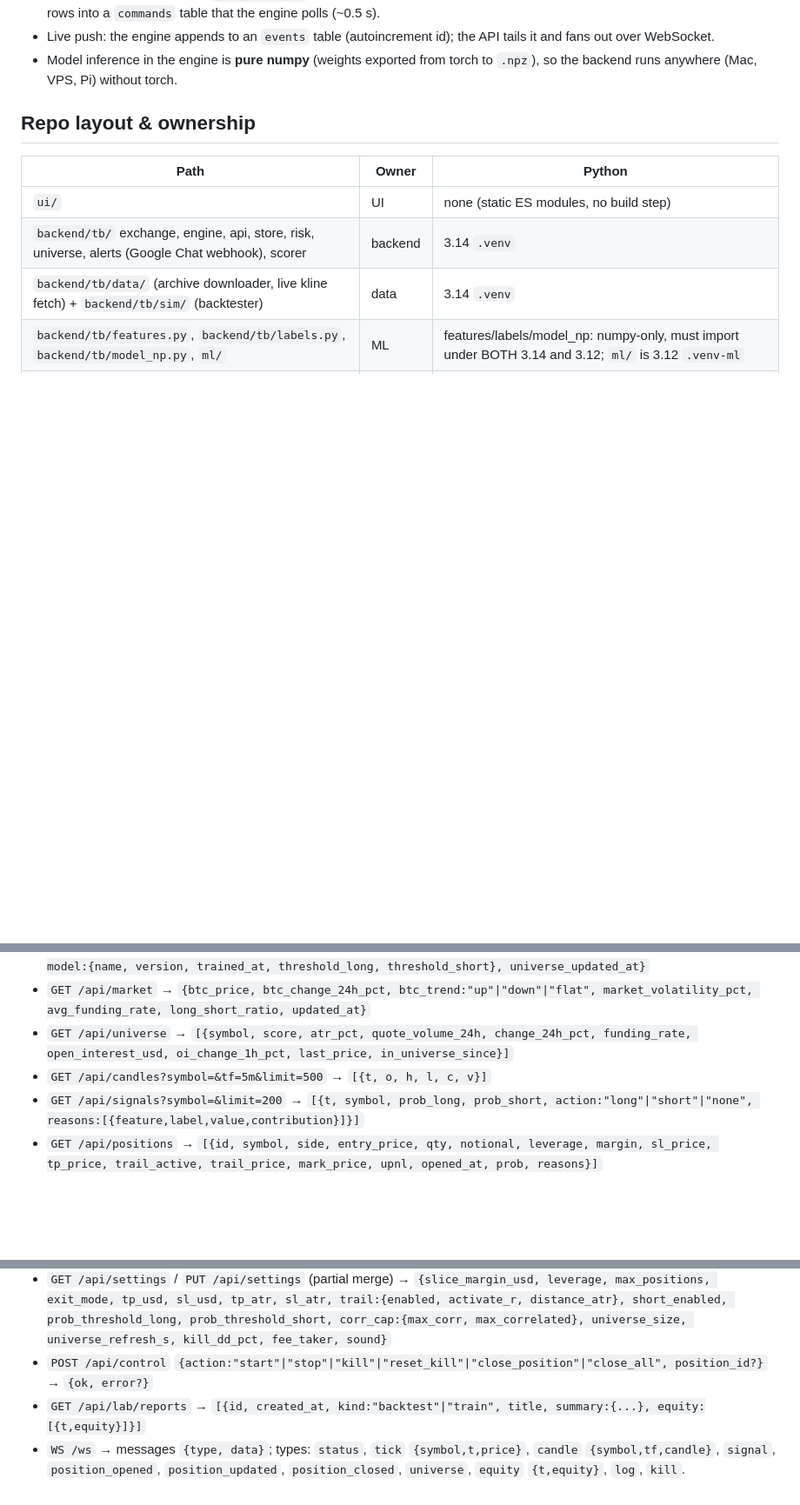
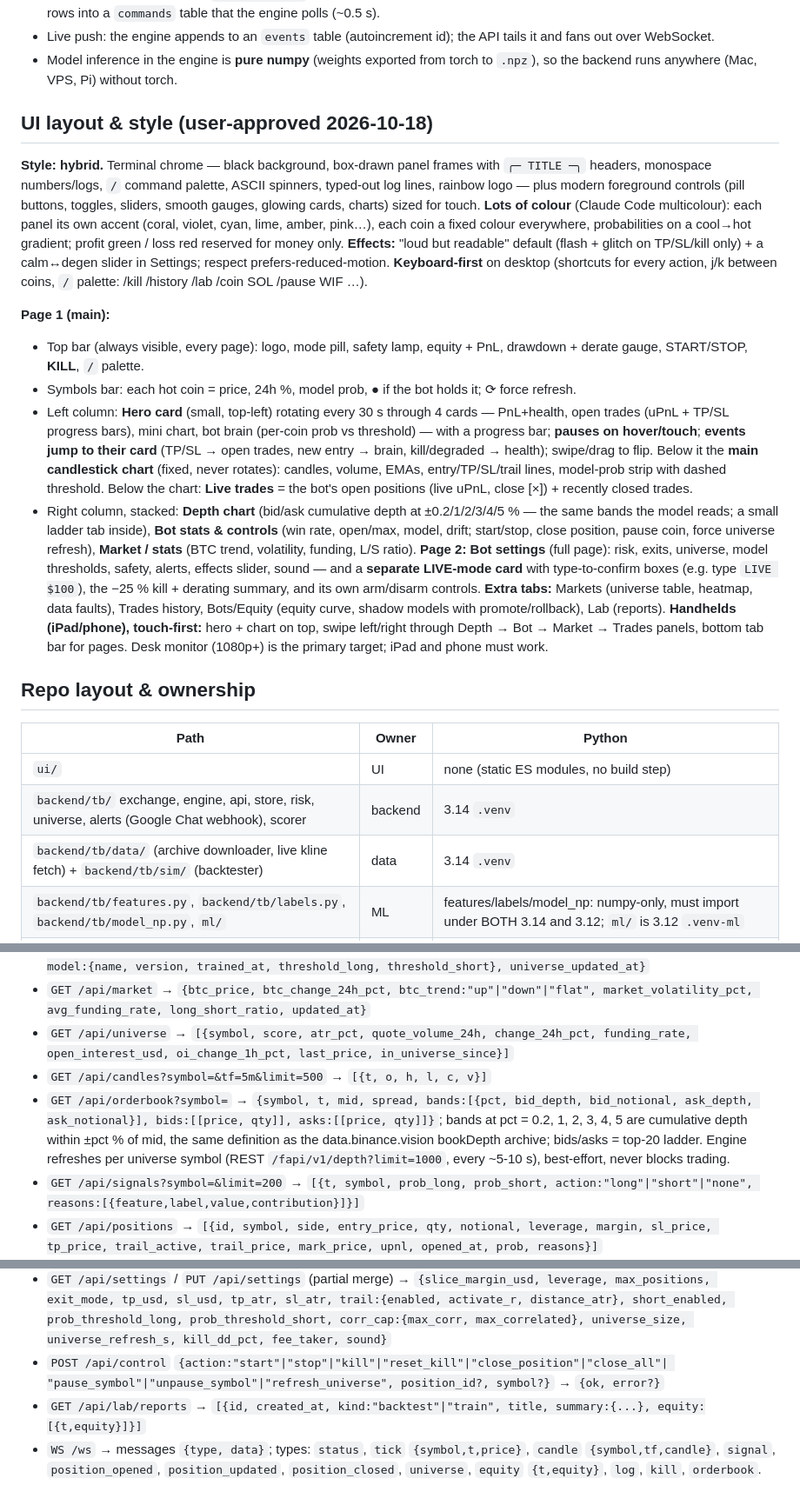
Before and after one commit to vishu1038/TradingBot, a Markdown page: docs/ARCHITECTURE.md, 3 parts joined by grey strips. Shown at 87% size. Drawn GitHub-style; blank space fills up the shorter version.

Commit message:
docs(arch): approved UI layout + hybrid style, orderbook depth bands, pause/refresh controls
Co-Authored-By: Claude Opus 5.5 <noreply@anthropic.com>
Claude-Session: https://claude.ai/code/session_014wxCfDi3n1pqWzdinW3PSh

```diff
--- a/docs/ARCHITECTURE.md
+++ b/docs/ARCHITECTURE.md
@@ -25,6 +25,41 @@ fixed-risk template. Mostly long; shorts only on a stricter threshold.
   fans out over WebSocket.
 - Model inference in the engine is **pure numpy** (weights exported from torch to `.npz`), so the
   backend runs anywhere (Mac, VPS, Pi) without torch.
+
+## UI layout & style (user-approved 2026-10-18)
+**Style: hybrid.** Terminal chrome — black background, box-drawn panel frames with `╭─ TITLE ─╮`
+headers, monospace numbers/logs, `/` command palette, ASCII spinners, typed-out log lines,
+rainbow logo — plus modern foreground controls (pill buttons, toggles, sliders, smooth gauges,
+glowing cards, charts) sized for touch. **Lots of colour** (Claude Code multicolour): each panel
+its own accent (coral, violet, cyan, lime, amber, pink…), each coin a fixed colour everywhere,
+probabilities on a cool→hot gradient; profit green / loss red reserved for money only.
+**Effects:** "loud but readable" default (flash + glitch on TP/SL/kill only) + a calm↔degen
+slider in Settings; respect prefers-reduced-motion. **Keyboard-first** on desktop (shortcuts for
+every action, j/k between coins, `/` palette: /kill /history /lab /coin SOL /pause WIF …).
+
+**Page 1 (main):**
+- Top bar (always visible, every page): logo, mode pill, safety lamp, equity + PnL, drawdown +
+  derate gauge, START/STOP, **KILL**, `/` palette.
+- Symbols bar: each hot coin = price, 24h %, model prob, ● if the bot holds it; ⟳ force refresh.
+- Left column: **Hero card** (small, top-left) rotating every 30 s through 4 cards — PnL+health,
+  open trades (uPnL + TP/SL progress bars), mini chart, bot brain (per-coin prob vs threshold) —
+  with a progress bar; **pauses on hover/touch**; **events jump to their card** (TP/SL → open
+  trades, new entry → brain, kill/degraded → health); swipe/drag to flip. Below it the **main
+  candlestick chart** (fixed, never rotates): candles, volume, EMAs, entry/TP/SL/trail lines,
+  model-prob strip with dashed threshold. Below the chart: **Live trades** = the bot's open
+  positions (live uPnL, close [×]) + recently closed trades.
+- Right column, stacked: **Depth chart** (bid/ask cumulative depth at ±0.2/1/2/3/4/5 % — the same
+  bands the model reads; a small ladder tab inside), **Bot stats & controls** (win rate, open/max,
+  model, drift; start/stop, close position, pause coin, force universe refresh), **Market / stats**
+  (BTC trend, volatility, funding, L/S ratio).
+**Page 2: Bot settings** (full page): risk, exits, universe, model thresholds, safety, alerts,
+effects slider, sound — and a **separate LIVE-mode card** with type-to-confirm boxes (e.g. type
+`LIVE $100`), the −25 % kill + derating summary, and its own arm/disarm controls.
+**Extra tabs:** Markets (universe table, heatmap, data faults), Trades history, Bots/Equity
+(equity curve, shadow models with promote/rollback), Lab (reports).
+**Handhelds (iPad/phone), touch-first:** hero + chart on top, swipe left/right through Depth →
+Bot → Market → Trades panels, bottom tab bar for pages. Desk monitor (1080p+) is the primary
+target; iPad and phone must work.
 
 ## Repo layout & ownership
 | Path | Owner | Python |
@@ -199,6 +234,11 @@ All timestamps unix **seconds** in the API. JSON.
 - `GET /api/universe` → `[{symbol, score, atr_pct, quote_volume_24h, change_24h_pct,
   funding_rate, open_interest_usd, oi_change_1h_pct, last_price, in_universe_since}]`
 - `GET /api/candles?symbol=&tf=5m&limit=500` → `[{t, o, h, l, c, v}]`
+- `GET /api/orderbook?symbol=` → `{symbol, t, mid, spread, bands:[{pct, bid_depth, bid_notional,
+  ask_depth, ask_notional}], bids:[[price, qty]], asks:[[price, qty]]}`; bands at
+  pct = 0.2, 1, 2, 3, 4, 5 are cumulative depth within ±pct % of mid, the same definition as the
+  data.binance.vision bookDepth archive; bids/asks = top-20 ladder. Engine refreshes per universe
+  symbol (REST `/fapi/v1/depth?limit=1000`, every ~5-10 s), best-effort, never blocks trading.
 - `GET /api/signals?symbol=&limit=200` → `[{t, symbol, prob_long, prob_short,
   action:"long"|"short"|"none", reasons:[{feature,label,value,contribution}]}]`
 - `GET /api/positions` → `[{id, symbol, side, entry_price, qty, notional, leverage, margin,
@@ -216,10 +256,10 @@ All timestamps unix **seconds** in the API. JSON.
   distance_atr}, short_enabled, prob_threshold_long, prob_threshold_short,
   corr_cap:{max_corr, max_correlated}, universe_size, universe_refresh_s, kill_dd_pct, fee_taker,
   sound}`
-- `POST /api/control` `{action:"start"|"stop"|"kill"|"reset_kill"|"close_position"|"close_all",
-  position_id?}` → `{ok, error?}`
+- `POST /api/control` `{action:"start"|"stop"|"kill"|"reset_kill"|"close_position"|"close_all"|
+  "pause_symbol"|"unpause_symbol"|"refresh_universe", position_id?, symbol?}` → `{ok, error?}`
 - `GET /api/lab/reports` → `[{id, created_at, kind:"backtest"|"train", title, summary:{...},
   equity:[{t,equity}]}]`
 - `WS /ws` → messages `{type, data}`; types: `status`, `tick` `{symbol,t,price}`, `candle`
   `{symbol,tf,candle}`, `signal`, `position_opened`, `position_updated`, `position_closed`,
-  `universe`, `equity` `{t,equity}`, `log`, `kill`.
+  `universe`, `equity` `{t,equity}`, `log`, `kill`, `orderbook`.
```
